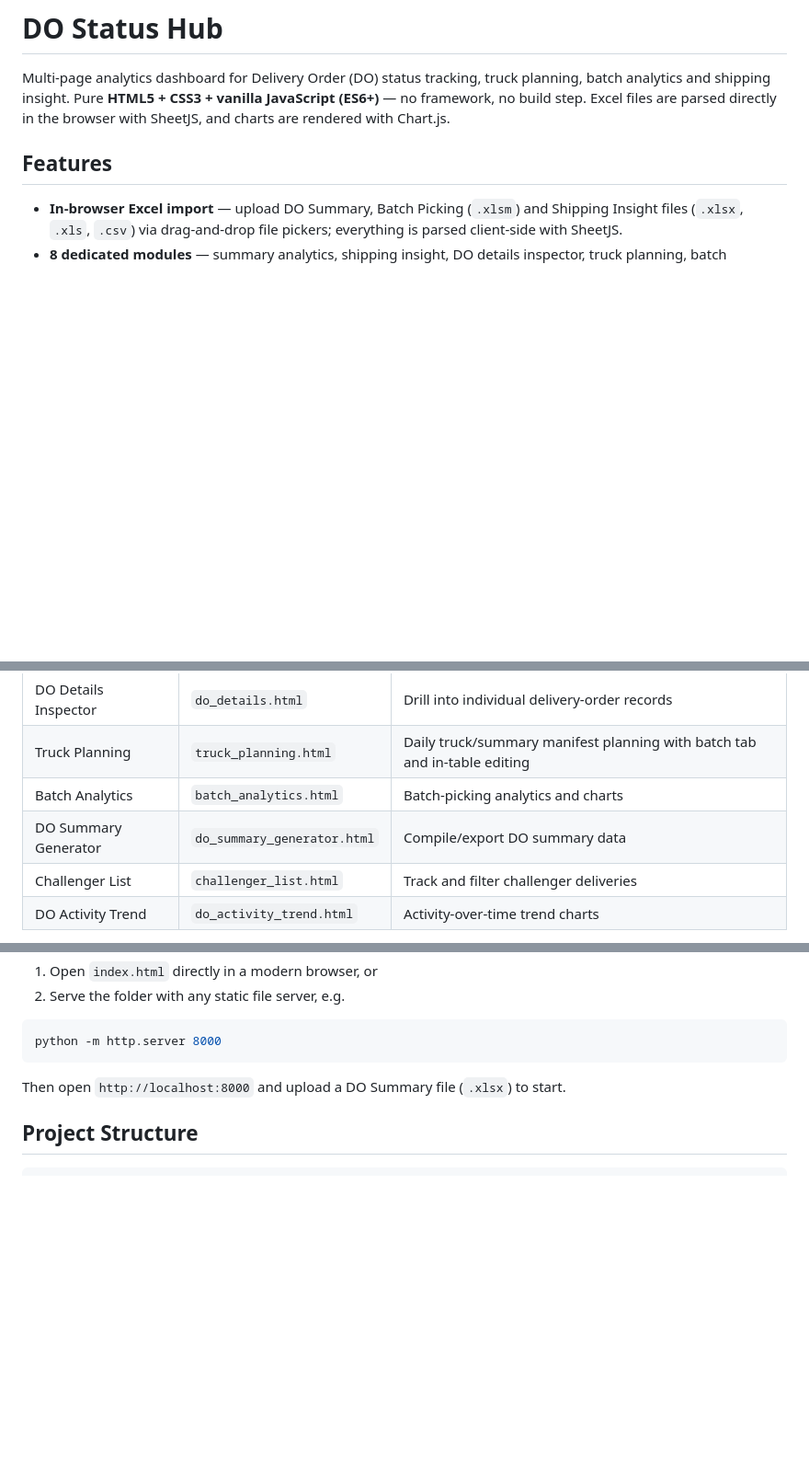
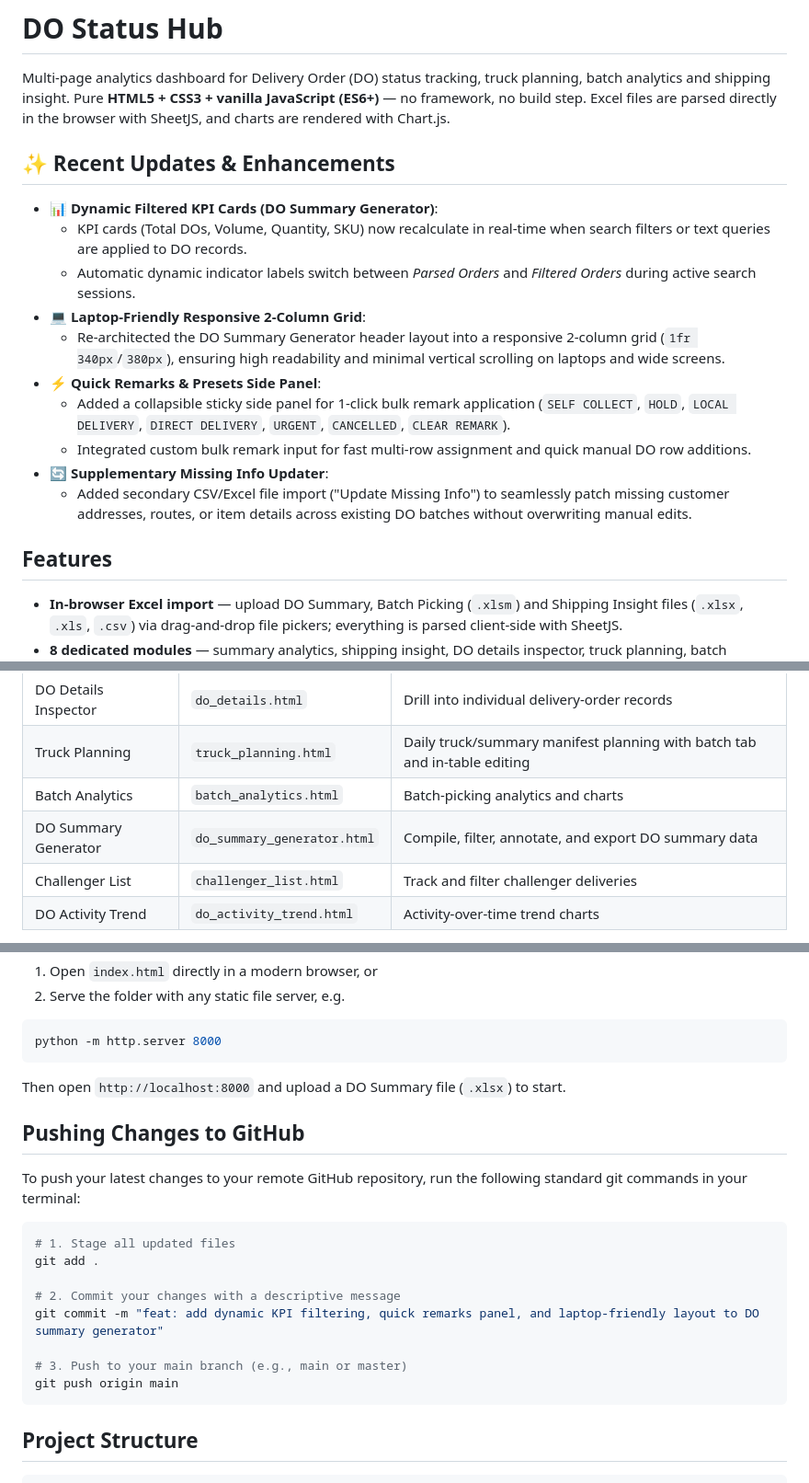
Before and after one commit to topjohnnywu/do-status-hub-, a Markdown page: README.md, 3 parts joined by grey strips. Shown at 92% size. Drawn GitHub-style; blank space fills up the shorter version.

Commit message:
Update README with recent enhancements and features
Added recent updates and enhancements section to README, detailing new features like dynamic KPI cards, responsive layout, quick remarks panel, and supplementary info updater.

````diff
--- a/README.md
+++ b/README.md
@@ -1,6 +1,19 @@
 # DO Status Hub
 
 Multi-page analytics dashboard for Delivery Order (DO) status tracking, truck planning, batch analytics and shipping insight. Pure **HTML5 + CSS3 + vanilla JavaScript (ES6+)** — no framework, no build step. Excel files are parsed directly in the browser with SheetJS, and charts are rendered with Chart.js.
+
+## ✨ Recent Updates & Enhancements
+
+- **📊 Dynamic Filtered KPI Cards (DO Summary Generator)**:
+  - KPI cards (Total DOs, Volume, Quantity, SKU) now recalculate in real-time when search filters or text queries are applied to DO records.
+  - Automatic dynamic indicator labels switch between *Parsed Orders* and *Filtered Orders* during active search sessions.
+- **💻 Laptop-Friendly Responsive 2-Column Grid**:
+  - Re-architected the DO Summary Generator header layout into a responsive 2-column grid (`1fr 340px`/`380px`), ensuring high readability and minimal vertical scrolling on laptops and wide screens.
+- **⚡ Quick Remarks & Presets Side Panel**:
+  - Added a collapsible sticky side panel for 1-click bulk remark application (`SELF COLLECT`, `HOLD`, `LOCAL DELIVERY`, `DIRECT DELIVERY`, `URGENT`, `CANCELLED`, `CLEAR REMARK`).
+  - Integrated custom bulk remark input for fast multi-row assignment and quick manual DO row additions.
+- **🔄 Supplementary Missing Info Updater**:
+  - Added secondary CSV/Excel file import ("Update Missing Info") to seamlessly patch missing customer addresses, routes, or item details across existing DO batches without overwriting manual edits.
 
 ## Features
 
@@ -20,7 +33,7 @@ Multi-page analytics dashboard for Delivery Order (DO) status tracking, truck pl
 | DO Details Inspector | `do_details.html` | Drill into individual delivery-order records |
 | Truck Planning | `truck_planning.html` | Daily truck/summary manifest planning with batch tab and in-table editing |
 | Batch Analytics | `batch_analytics.html` | Batch-picking analytics and charts |
-| DO Summary Generator | `do_summary_generator.html` | Compile/export DO summary data |
+| DO Summary Generator | `do_summary_generator.html` | Compile, filter, annotate, and export DO summary data |
 | Challenger List | `challenger_list.html` | Track and filter challenger deliveries |
 | DO Activity Trend | `do_activity_trend.html` | Activity-over-time trend charts |
 
@@ -67,6 +80,21 @@ python -m http.server 8000
 
 Then open `http://localhost:8000` and upload a DO Summary file (`.xlsx`) to start.
 
+## Pushing Changes to GitHub
+
+To push your latest changes to your remote GitHub repository, run the following standard git commands in your terminal:
+
+```bash
+# 1. Stage all updated files
+git add .
+
+# 2. Commit your changes with a descriptive message
+git commit -m "feat: add dynamic KPI filtering, quick remarks panel, and laptop-friendly layout to DO summary generator"
+
+# 3. Push to your main branch (e.g., main or master)
+git push origin main
+```
+
 ## Project Structure
 
 ```
````
